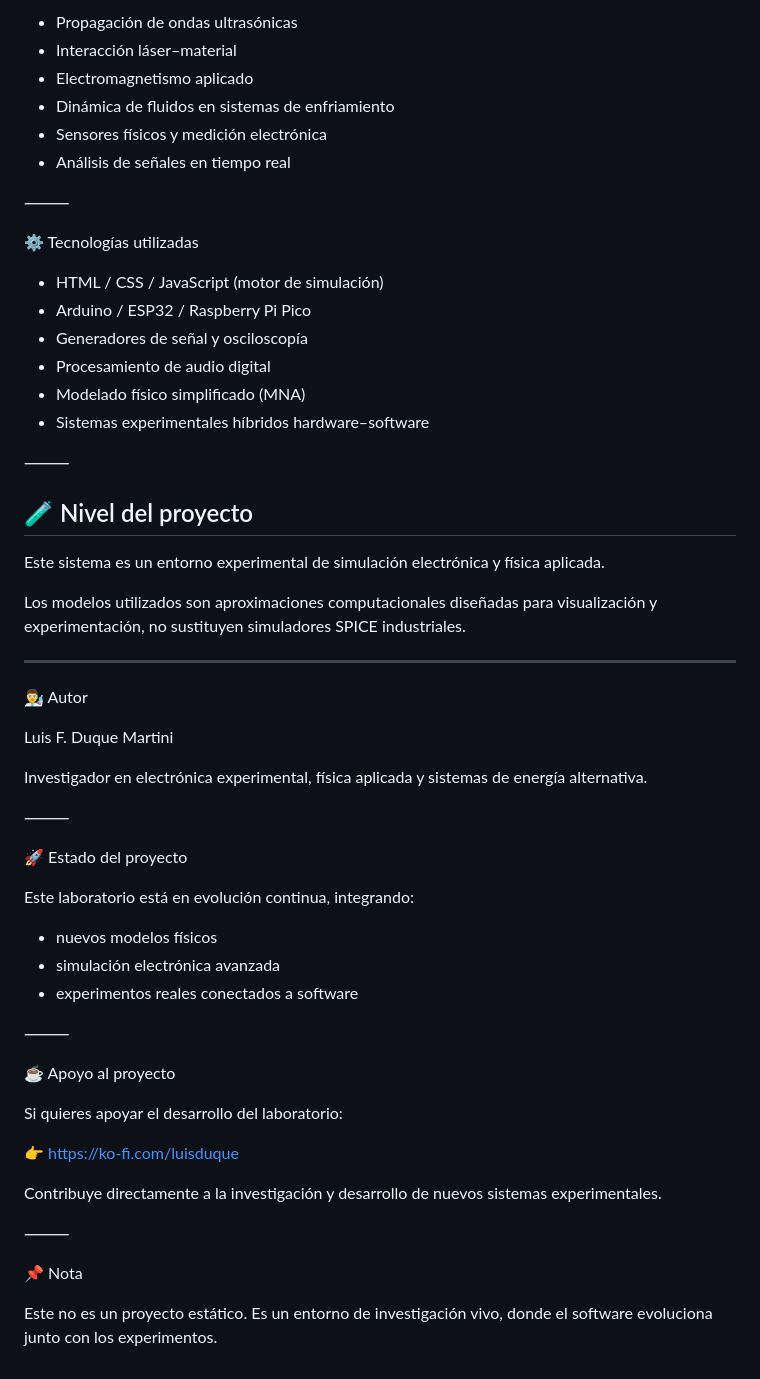
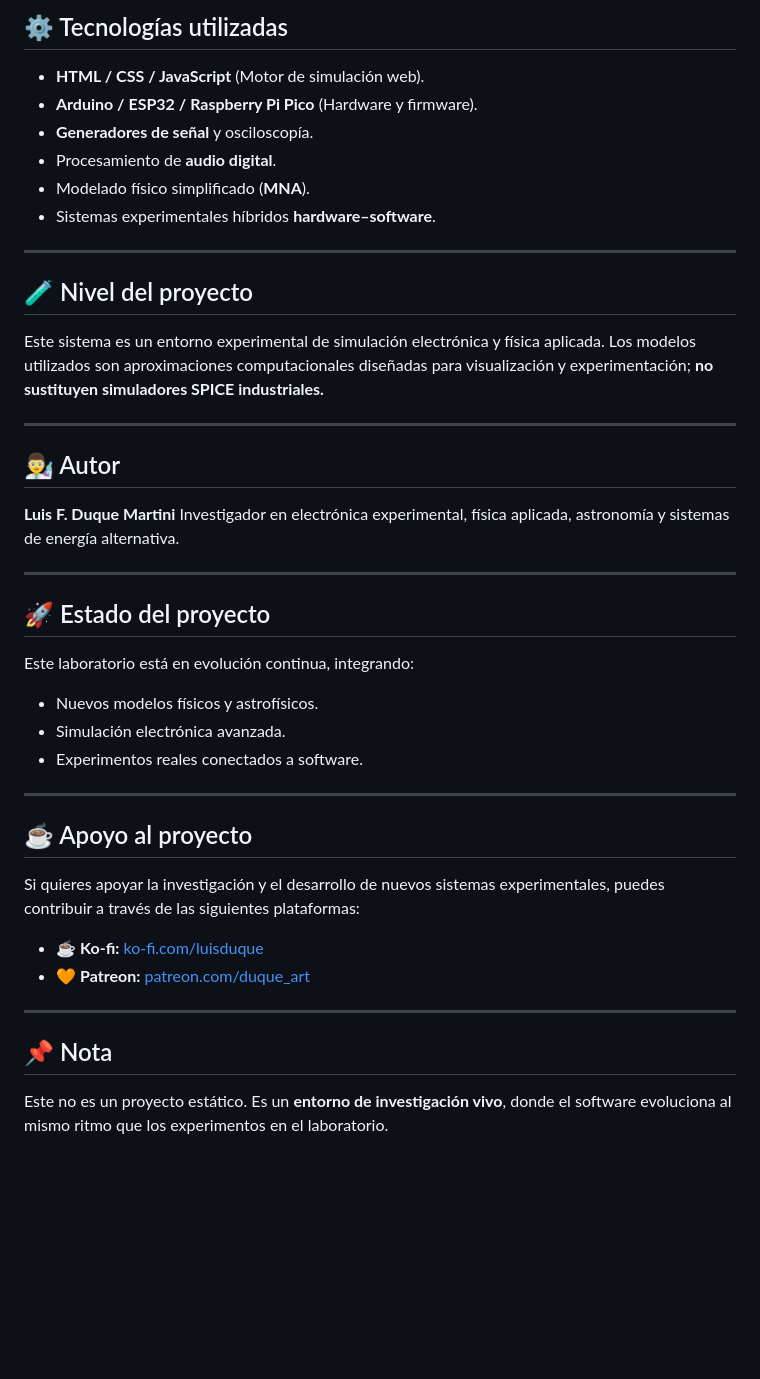
Before and after one commit to duqueluis06-stack/lab-luis, a Markdown page: README.md, the part around one of its changes. GitHub-like rendering; blank space fills up the shorter version.

```diff
--- a/README.md
+++ b/README.md
@@ -65,60 +66,39 @@ Colección de audio experimental generado y diseñado de forma original para exp
 
-* Propagación de ondas ultrasónicas
-* Interacción láser–material
-* Electromagnetismo aplicado
-* Dinámica de fluidos en sistemas de enfriamiento
-* Sensores físicos y medición electrónica
-* Análisis de señales en tiempo real
+## ⚙️ Tecnologías utilizadas
+* **HTML / CSS / JavaScript** (Motor de simulación web).
+* **Arduino / ESP32 / Raspberry Pi Pico** (Hardware y firmware).
+* **Generadores de señal** y osciloscopía.
+* Procesamiento de **audio digital**.
+* Modelado físico simplificado (**MNA**).
+* Sistemas experimentales híbridos **hardware–software**.
 
-⸻
+---
 
-⚙️ Tecnologías utilizadas
+## 🧪 Nivel del proyecto
+Este sistema es un entorno experimental de simulación electrónica y física aplicada. Los modelos utilizados son aproximaciones computacionales diseñadas para visualización y experimentación; **no sustituyen simuladores SPICE industriales.**
 
-* HTML / CSS / JavaScript (motor de simulación)
-* Arduino / ESP32 / Raspberry Pi Pico
-* Generadores de señal y osciloscopía
-* Procesamiento de audio digital
-* Modelado físico simplificado (MNA)
-* Sistemas experimentales híbridos hardware–software
+---
 
-⸻
-## 🧪 Nivel del proyecto
+## 👨‍🔬 Autor
+**Luis F. Duque Martini** Investigador en electrónica experimental, física aplicada, astronomía y sistemas de energía alternativa.
 
-Este sistema es un entorno experimental de simulación electrónica y física aplicada.
+---
 
-Los modelos utilizados son aproximaciones computacionales diseñadas para visualización y experimentación, no sustituyen simuladores SPICE industriales.
+## 🚀 Estado del proyecto
+Este laboratorio está en evolución continua, integrando:
+* Nuevos modelos físicos y astrofísicos.
+* Simulación electrónica avanzada.
+* Experimentos reales conectados a software.
 
-------------------
+---
 
-👨‍🔬 Autor
+## ☕ Apoyo al proyecto
+Si quieres apoyar la investigación y el desarrollo de nuevos sistemas experimentales, puedes contribuir a través de las siguientes plataformas:
 
-Luis F. Duque Martini
+* ☕ **Ko-fi:** [ko-fi.com/luisduque](https://ko-fi.com/luisduque)
+* 🧡 **Patreon:** [patreon.com/duque_art](https://patreon.com/duque_art)
 
-Investigador en electrónica experimental, física aplicada y sistemas de energía alternativa.
+---
 
-⸻
-
-🚀 Estado del proyecto
-
-Este laboratorio está en evolución continua, integrando:
-
-* nuevos modelos físicos
-* simulación electrónica avanzada
-* experimentos reales conectados a software
-
-⸻
-
-☕ Apoyo al proyecto
-
-Si quieres apoyar el desarrollo del laboratorio:
-
-👉 https://ko-fi.com/luisduque
-
-Contribuye directamente a la investigación y desarrollo de nuevos sistemas experimentales.
-
-⸻
-
-📌 Nota
-
-Este no es un proyecto estático.
-Es un entorno de investigación vivo, donde el software evoluciona junto con los experimentos.
+## 📌 Nota
+Este no es un proyecto estático. Es un **entorno de investigación vivo**, donde el software evoluciona al mismo ritmo que los experimentos en el laboratorio.
```
Also changed, not shown: other parts of README.md (+49 -48 lines).
